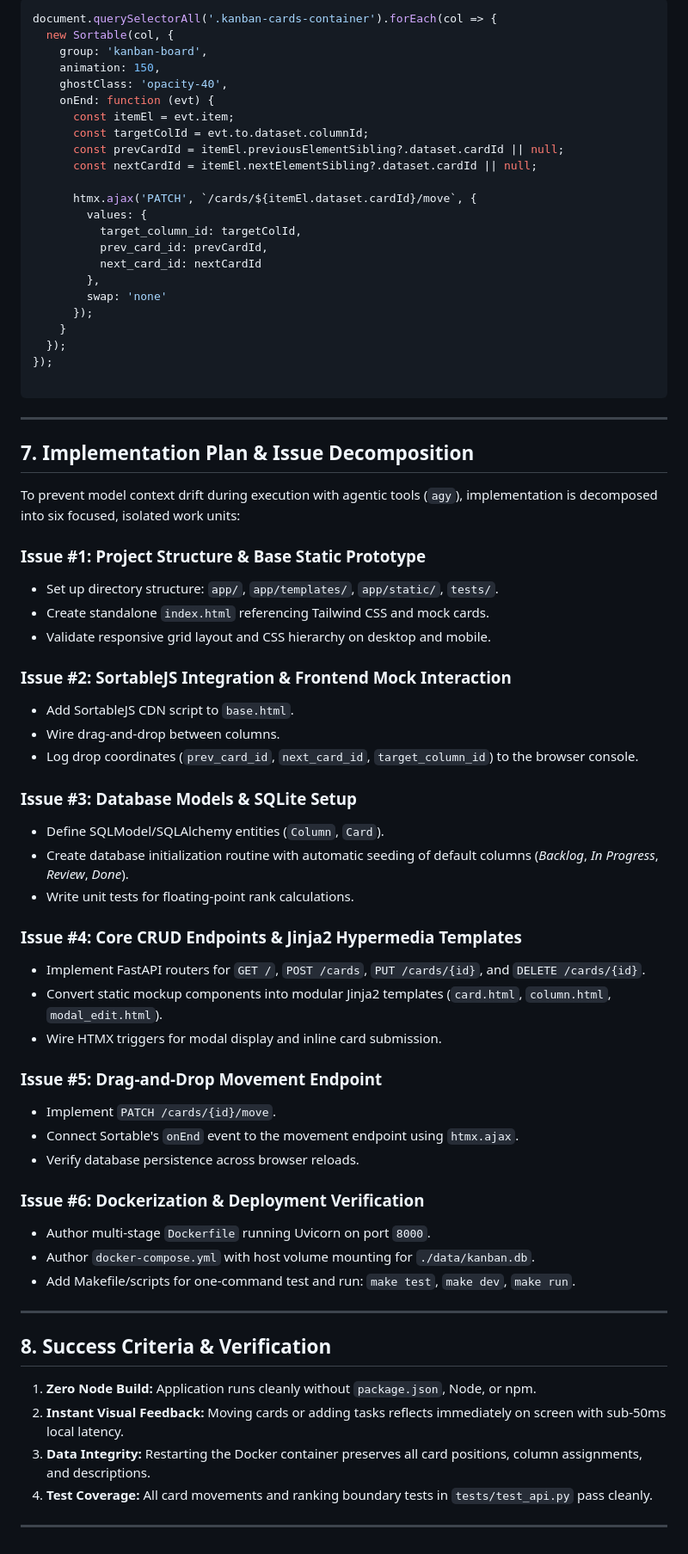
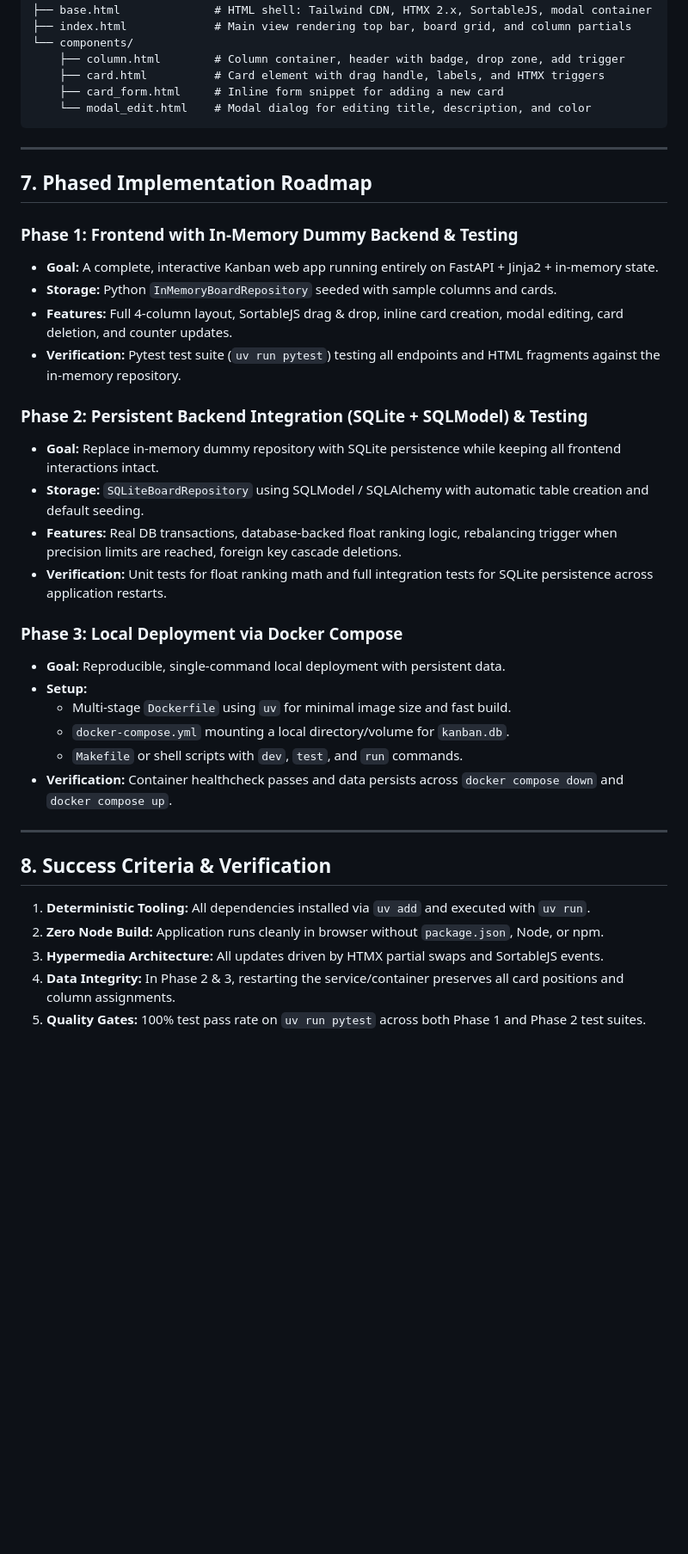
Before and after one commit to denis911/antigravity-opendesign-stitch-mini-kanban-board, a Markdown page: _docs/spec.md, the part around one of its changes. Shown at 86% size. GitHub-like rendering; blank space fills up the shorter version.

Commit message:
docs: refine specification with phased approach and uv tooling

````diff
--- a/_docs/spec.md
+++ b/_docs/spec.md
@@ -209,78 +195,42 @@ SortableJS attaches to each `.kanban-cards-container`. On drop, it triggers an H
-```javascript
-document.querySelectorAll('.kanban-cards-container').forEach(col => {
-  new Sortable(col, {
-    group: 'kanban-board',
-    animation: 150,
-    ghostClass: 'opacity-40',
-    onEnd: function (evt) {
-      const itemEl = evt.item;
-      const targetColId = evt.to.dataset.columnId;
-      const prevCardId = itemEl.previousElementSibling?.dataset.cardId || null;
-      const nextCardId = itemEl.nextElementSibling?.dataset.cardId || null;
-
-      htmx.ajax('PATCH', `/cards/${itemEl.dataset.cardId}/move`, {
-        values: {
-          target_column_id: targetColId,
-          prev_card_id: prevCardId,
-          next_card_id: nextCardId
-        },
-        swap: 'none'
-      });
-    }
-  });
-});
-
+├── base.html              # HTML shell: Tailwind CDN, HTMX 2.x, SortableJS, modal container
+├── index.html             # Main view rendering top bar, board grid, and column partials
+└── components/
+    ├── column.html        # Column container, header with badge, drop zone, add trigger
+    ├── card.html          # Card element with drag handle, labels, and HTMX triggers
+    ├── card_form.html     # Inline form snippet for adding a new card
+    └── modal_edit.html    # Modal dialog for editing title, description, and color
 ```
 
 ---
 
-## 7. Implementation Plan & Issue Decomposition
+## 7. Phased Implementation Roadmap
 
-To prevent model context drift during execution with agentic tools (`agy`), implementation is decomposed into six focused, isolated work units:
+### Phase 1: Frontend with In-Memory Dummy Backend & Testing
+* **Goal:** A complete, interactive Kanban web app running entirely on FastAPI + Jinja2 + in-memory state.
+* **Storage:** Python `InMemoryBoardRepository` seeded with sample columns and cards.
+* **Features:** Full 4-column layout, SortableJS drag & drop, inline card creation, modal editing, card deletion, and counter updates.
+* **Verification:** Pytest test suite (`uv run pytest`) testing all endpoints and HTML fragments against the in-memory repository.
 
-### Issue #1: Project Structure & Base Static Prototype
+### Phase 2: Persistent Backend Integration (SQLite + SQLModel) & Testing
+* **Goal:** Replace in-memory dummy repository with SQLite persistence while keeping all frontend interactions intact.
+* **Storage:** `SQLiteBoardRepository` using SQLModel / SQLAlchemy with automatic table creation and default seeding.
+* **Features:** Real DB transactions, database-backed float ranking logic, rebalancing trigger when precision limits are reached, foreign key cascade deletions.
+* **Verification:** Unit tests for float ranking math and full integration tests for SQLite persistence across application restarts.
 
-* Set up directory structure: `app/`, `app/templates/`, `app/static/`, `tests/`.
-* Create standalone `index.html` referencing Tailwind CSS and mock cards.
-* Validate responsive grid layout and CSS hierarchy on desktop and mobile.
-
-### Issue #2: SortableJS Integration & Frontend Mock Interaction
-
-* Add SortableJS CDN script to `base.html`.
-* Wire drag-and-drop between columns.
-* Log drop coordinates (`prev_card_id`, `next_card_id`, `target_column_id`) to the browser console.
-
-### Issue #3: Database Models & SQLite Setup
-
-* Define SQLModel/SQLAlchemy entities (`Column`, `Card`).
-* Create database initialization routine with automatic seeding of default columns (*Backlog*, *In Progress*, *Review*, *Done*).
-* Write unit tests for floating-point rank calculations.
-
-### Issue #4: Core CRUD Endpoints & Jinja2 Hypermedia Templates
-
-* Implement FastAPI routers for `GET /`, `POST /cards`, `PUT /cards/{id}`, and `DELETE /cards/{id}`.
-* Convert static mockup components into modular Jinja2 templates (`card.html`, `column.html`, `modal_edit.html`).
-* Wire HTMX triggers for modal display and inline card submission.
-
-### Issue #5: Drag-and-Drop Movement Endpoint
-
-* Implement `PATCH /cards/{id}/move`.
-* Connect Sortable's `onEnd` event to the movement endpoint using `htmx.ajax`.
-* Verify database persistence across browser reloads.
-
-### Issue #6: Dockerization & Deployment Verification
-
-* Author multi-stage `Dockerfile` running Uvicorn on port `8000`.
-* Author `docker-compose.yml` with host volume mounting for `./data/kanban.db`.
-* Add Makefile/scripts for one-command test and run: `make test`, `make dev`, `make run`.
+### Phase 3: Local Deployment via Docker Compose
+* **Goal:** Reproducible, single-command local deployment with persistent data.
+* **Setup:**
+  * Multi-stage `Dockerfile` using `uv` for minimal image size and fast build.
+  * `docker-compose.yml` mounting a local directory/volume for `kanban.db`.
+  * `Makefile` or shell scripts with `dev`, `test`, and `run` commands.
+* **Verification:** Container healthcheck passes and data persists across `docker compose down` and `docker compose up`.
 
 ---
 
 ## 8. Success Criteria & Verification
 
-1. **Zero Node Build:** Application runs cleanly without `package.json`, Node, or npm.
-2. **Instant Visual Feedback:** Moving cards or adding tasks reflects immediately on screen with sub-50ms local latency.
-3. **Data Integrity:** Restarting the Docker container preserves all card positions, column assignments, and descriptions.
-4. **Test Coverage:** All card movements and ranking boundary tests in `tests/test_api.py` pass cleanly.
-
----
+1. **Deterministic Tooling:** All dependencies installed via `uv add` and executed with `uv run`.
+2. **Zero Node Build:** Application runs cleanly in browser without `package.json`, Node, or npm.
+3. **Hypermedia Architecture:** All updates driven by HTMX partial swaps and SortableJS events.
+4. **Data Integrity:** In Phase 2 & 3, restarting the service/container preserves all card positions and column assignments.
+5. **Quality Gates:** 100% test pass rate on `uv run pytest` across both Phase 1 and Phase 2 test suites.
````
Also changed, not shown: other parts of _docs/spec.md (+57 -71 lines).
